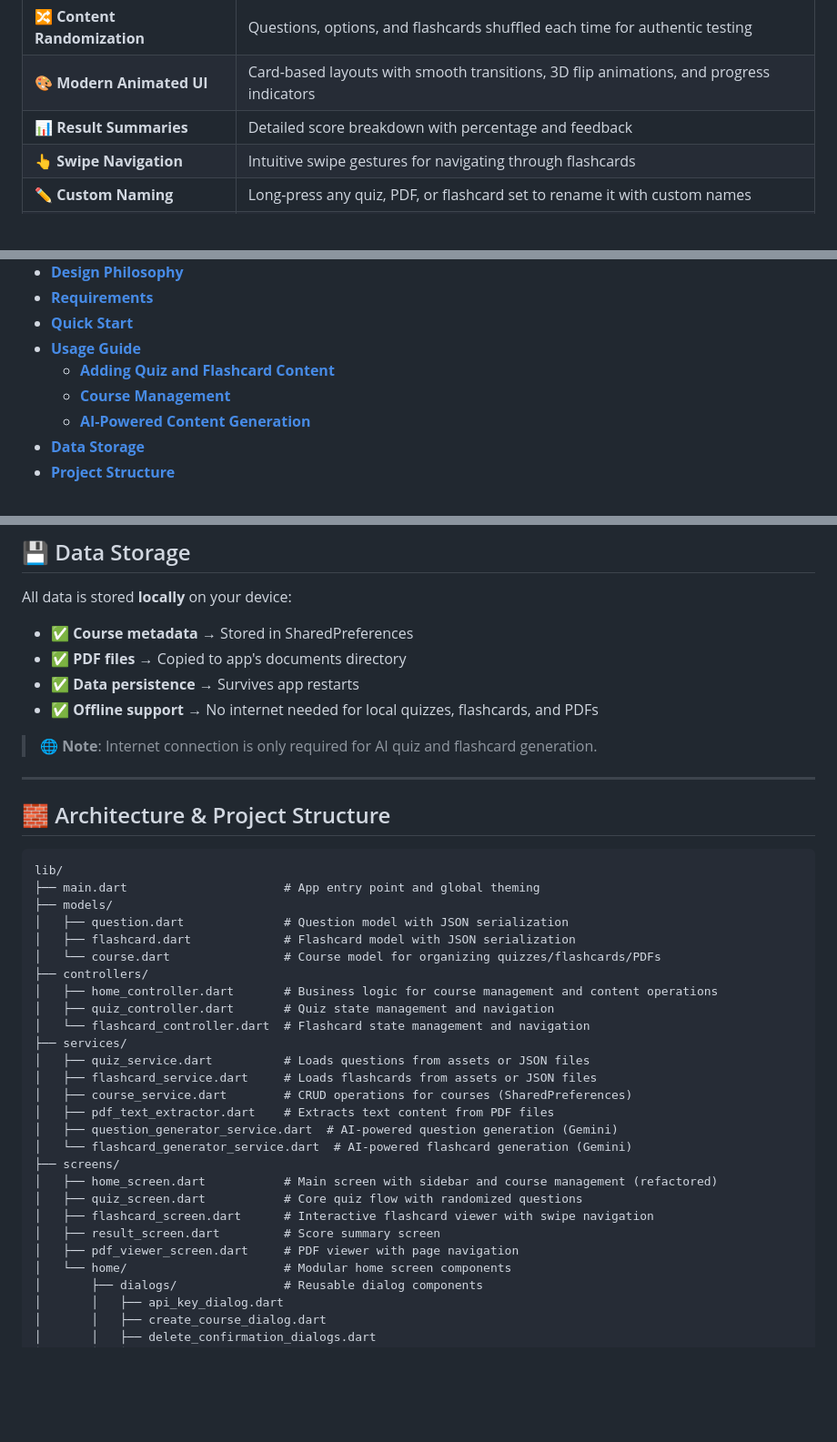
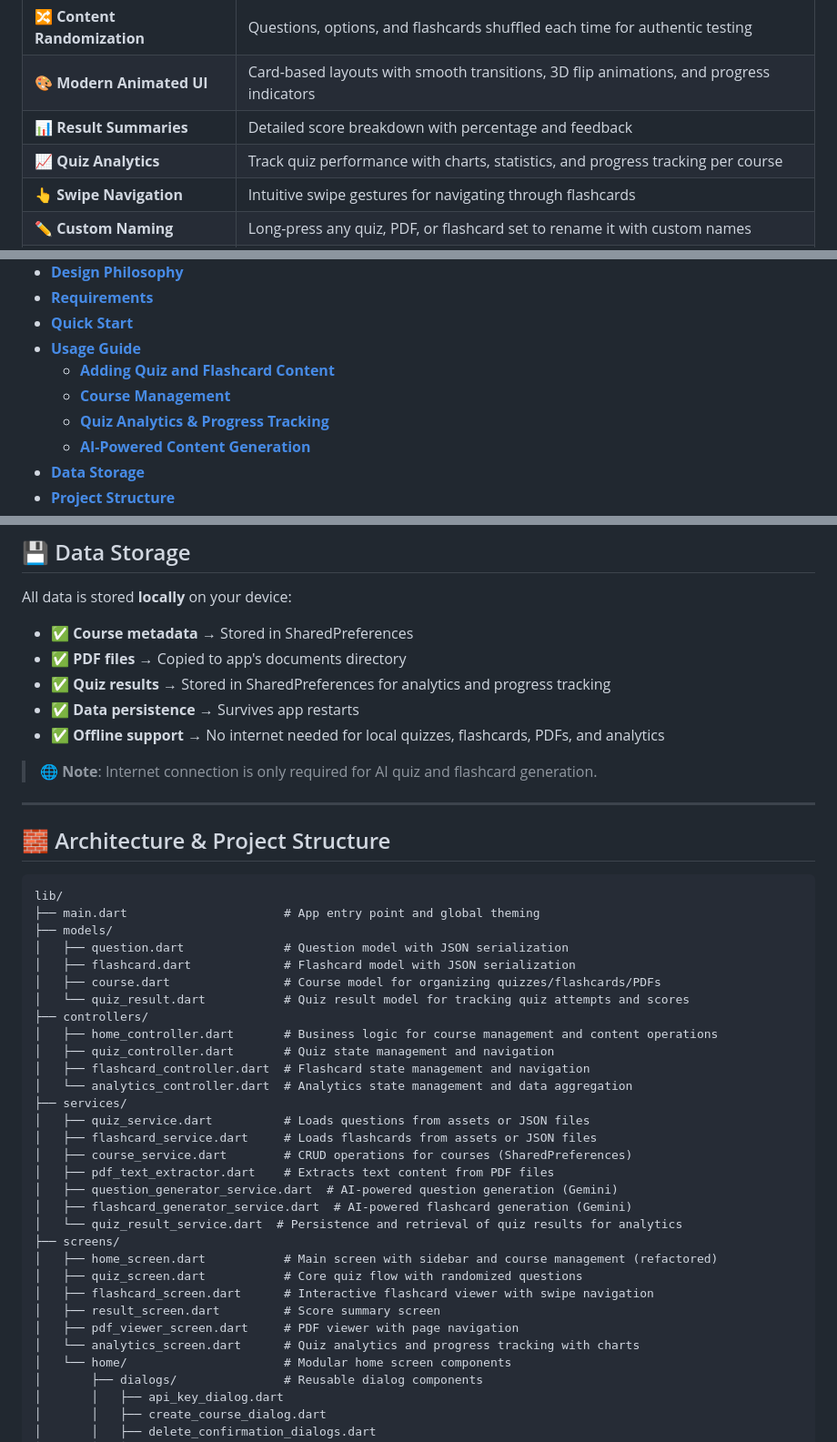
Before and after one commit to osmandemiroz/testmaker, a Markdown page: README.md, 3 parts joined by grey strips. Shown at 91% size. GitHub-like rendering; blank space fills up the shorter version.

```diff
--- a/README.md
+++ b/README.md
@@ -48,6 +49,7 @@ TestMaker is a sleek, modern Flutter application that revolutionizes how you cre
 | 🔀 **Content Randomization** | Questions, options, and flashcards shuffled each time for authentic testing |
 | 🎨 **Modern Animated UI** | Card-based layouts with smooth transitions, 3D flip animations, and progress indicators |
 | 📊 **Result Summaries** | Detailed score breakdown with percentage and feedback |
+| 📈 **Quiz Analytics** | Track quiz performance with charts, statistics, and progress tracking per course |
 | 👆 **Swipe Navigation** | Intuitive swipe gestures for navigating through flashcards |
 | ✏️ **Custom Naming** | Long-press any quiz, PDF, or flashcard set to rename it with custom names |
 | 📱 **Responsive Design** | Fully responsive UI that adapts to all screen sizes (mobile, tablet, desktop) |
@@ -87,6 +89,7 @@ The codebase emphasizes:
 - **[Usage Guide](#-usage-guide)**
   - **[Adding Quiz and Flashcard Content](#-adding-quiz-and-flashcard-content)**
   - **[Course Management](#-course-management)**
+  - **[Quiz Analytics & Progress Tracking](#-quiz-analytics--progress-tracking)**
   - **[AI-Powered Content Generation](#-ai-powered-content-generation)**
 - **[Data Storage](#-data-storage)**
 - **[Project Structure](#-project-structure)**
@@ -282,8 +313,9 @@ All data is stored **locally** on your device:
 
 - ✅ **Course metadata** → Stored in SharedPreferences
 - ✅ **PDF files** → Copied to app's documents directory
+- ✅ **Quiz results** → Stored in SharedPreferences for analytics and progress tracking
 - ✅ **Data persistence** → Survives app restarts
-- ✅ **Offline support** → No internet needed for local quizzes, flashcards, and PDFs
+- ✅ **Offline support** → No internet needed for local quizzes, flashcards, PDFs, and analytics
 
 > 🌐 **Note**: Internet connection is only required for AI quiz and flashcard generation.
 
@@ -297,24 +329,28 @@ lib/
 ├── models/
 │   ├── question.dart              # Question model with JSON serialization
 │   ├── flashcard.dart             # Flashcard model with JSON serialization
-│   └── course.dart                # Course model for organizing quizzes/flashcards/PDFs
+│   ├── course.dart                # Course model for organizing quizzes/flashcards/PDFs
+│   └── quiz_result.dart           # Quiz result model for tracking quiz attempts and scores
 ├── controllers/
 │   ├── home_controller.dart       # Business logic for course management and content operations
 │   ├── quiz_controller.dart       # Quiz state management and navigation
-│   └── flashcard_controller.dart  # Flashcard state management and navigation
+│   ├── flashcard_controller.dart  # Flashcard state management and navigation
+│   └── analytics_controller.dart  # Analytics state management and data aggregation
 ├── services/
 │   ├── quiz_service.dart          # Loads questions from assets or JSON files
 │   ├── flashcard_service.dart     # Loads flashcards from assets or JSON files
 │   ├── course_service.dart        # CRUD operations for courses (SharedPreferences)
 │   ├── pdf_text_extractor.dart    # Extracts text content from PDF files
 │   ├── question_generator_service.dart  # AI-powered question generation (Gemini)
-│   └── flashcard_generator_service.dart  # AI-powered flashcard generation (Gemini)
+│   ├── flashcard_generator_service.dart  # AI-powered flashcard generation (Gemini)
+│   └── quiz_result_service.dart  # Persistence and retrieval of quiz results for analytics
 ├── screens/
 │   ├── home_screen.dart           # Main screen with sidebar and course management (refactored)
 │   ├── quiz_screen.dart           # Core quiz flow with randomized questions
 │   ├── flashcard_screen.dart      # Interactive flashcard viewer with swipe navigation
 │   ├── result_screen.dart         # Score summary screen
 │   ├── pdf_viewer_screen.dart     # PDF viewer with page navigation
+│   └── analytics_screen.dart      # Quiz analytics and progress tracking with charts
 │   └── home/                      # Modular home screen components
 │       ├── dialogs/               # Reusable dialog components
 │       │   ├── api_key_dialog.dart
```
Also changed, not shown: other parts of README.md (+29 -0 lines).
